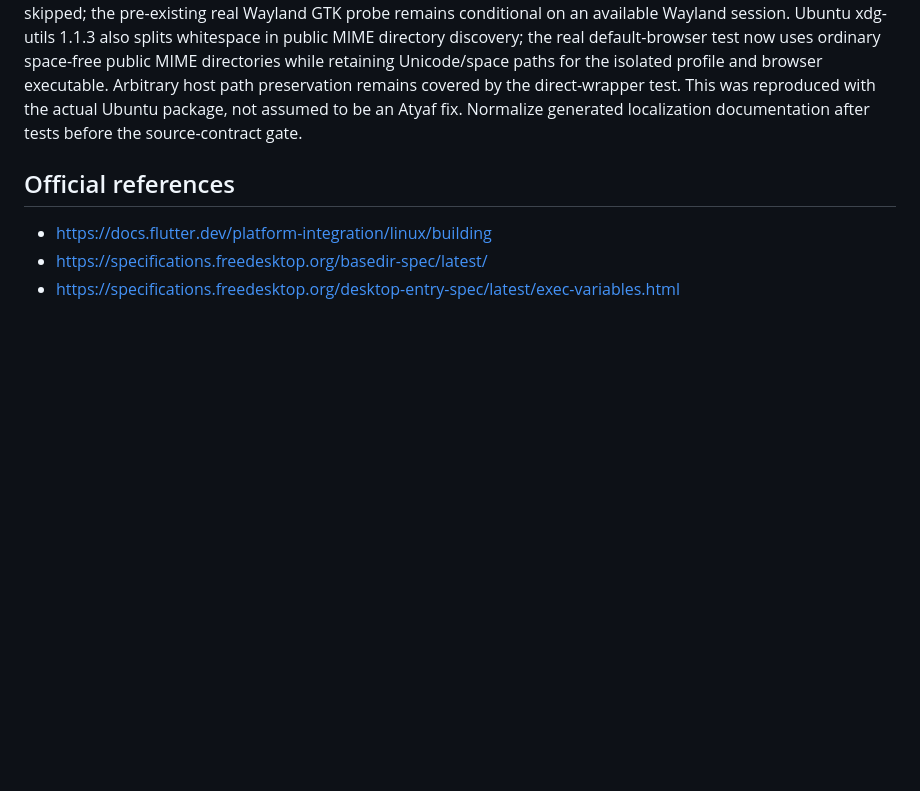
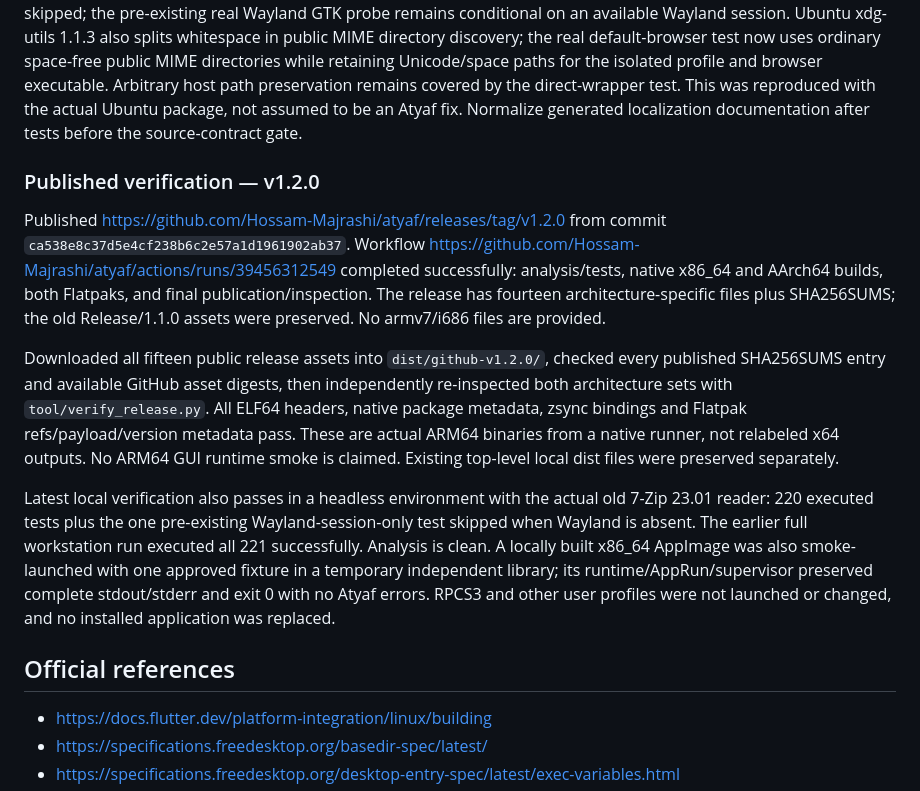
Before and after one commit to Hossam-Majrashi/atyaf, a Markdown page: BUILD_NOTES.md, the part around the change. Drawn GitHub-style; blank space fills up the shorter version.

Commit message:
Document verified 1.2.0 publication for both Linux architectures

```diff
--- a/BUILD_NOTES.md
+++ b/BUILD_NOTES.md
@@ -208,6 +208,14 @@ Local verification: clean analysis and all 221 Flutter tests pass, including ten
 
 The first hosted run caught fixture assumptions absent from this workstation: Ubuntu 24.04's 7-Zip 23 cannot decode the original Zstd SquashFS fixture, and its older xdg-open needs display metadata/version-suffixed KDE handlers. Regenerated the same data-only SquashFS fixture with gzip, supplied both KDE handler spellings and a nonconnecting fixture DISPLAY, and made xdg-utils an explicit CI dependency. All 34 affected desktop/icon integration tests pass locally using the actual official 7-Zip 23.01 binary. Upstream xdg-utils 1.1.3 has no KDE 6 case and silently does nothing for that value; dispatch verification always tests supported KDE 5 and additionally KDE 6 on modern scripts, while the independent wrapper test always asserts KDE 6 metadata preservation. No failing test is skipped; the pre-existing real Wayland GTK probe remains conditional on an available Wayland session. Ubuntu xdg-utils 1.1.3 also splits whitespace in public MIME directory discovery; the real default-browser test now uses ordinary space-free public MIME directories while retaining Unicode/space paths for the isolated profile and browser executable. Arbitrary host path preservation remains covered by the direct-wrapper test. This was reproduced with the actual Ubuntu package, not assumed to be an Atyaf fix. Normalize generated localization documentation after tests before the source-contract gate.
 
+### Published verification — v1.2.0
+
+Published https://github.com/Hossam-Majrashi/atyaf/releases/tag/v1.2.0 from commit `ca538e8c37d5e4cf238b6c2e57a1d1961902ab37`. Workflow https://github.com/Hossam-Majrashi/atyaf/actions/runs/39456312549 completed successfully: analysis/tests, native x86_64 and AArch64 builds, both Flatpaks, and final publication/inspection. The release has fourteen architecture-specific files plus SHA256SUMS; the old Release/1.1.0 assets were preserved. No armv7/i686 files are provided.
+
+Downloaded all fifteen public release assets into `dist/github-v1.2.0/`, checked every published SHA256SUMS entry and available GitHub asset digests, then independently re-inspected both architecture sets with `tool/verify_release.py`. All ELF64 headers, native package metadata, zsync bindings and Flatpak refs/payload/version metadata pass. These are actual ARM64 binaries from a native runner, not relabeled x64 outputs. No ARM64 GUI runtime smoke is claimed. Existing top-level local dist files were preserved separately.
+
+Latest local verification also passes in a headless environment with the actual old 7-Zip 23.01 reader: 220 executed tests plus the one pre-existing Wayland-session-only test skipped when Wayland is absent. The earlier full workstation run executed all 221 successfully. Analysis is clean. A locally built x86_64 AppImage was also smoke-launched with one approved fixture in a temporary independent library; its runtime/AppRun/supervisor preserved complete stdout/stderr and exit 0 with no Atyaf errors. RPCS3 and other user profiles were not launched or changed, and no installed application was replaced.
+
 ## Official references
 
 - https://docs.flutter.dev/platform-integration/linux/building
```
Also changed, not shown: PROJECT_NOTES.md (+8 -0 lines).
